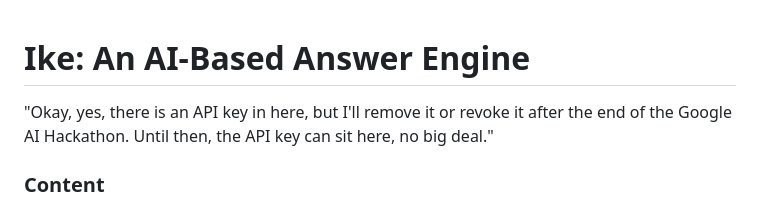
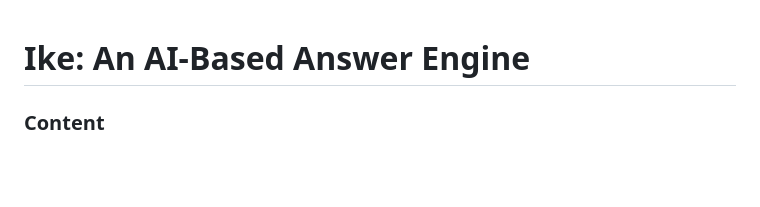
Before and after one commit to RezSat/ike, a Markdown page: README.md, the part around the change. Rendered like a GitHub page; blank space fills up the shorter version.

```diff
--- a/README.md
+++ b/README.md
@@ -1,6 +1,4 @@
 # Ike: An AI-Based Answer Engine
-
-"Okay, yes, there is an API key in here, but I'll remove it or revoke it after the end of the Google AI Hackathon. Until then, the API key can sit here, no big deal."
 
 ### Content
 
```
